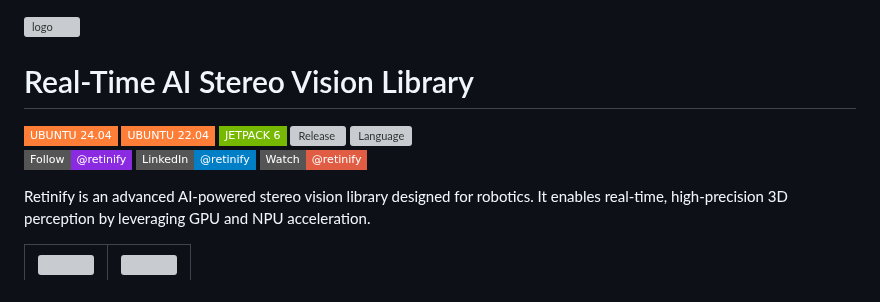
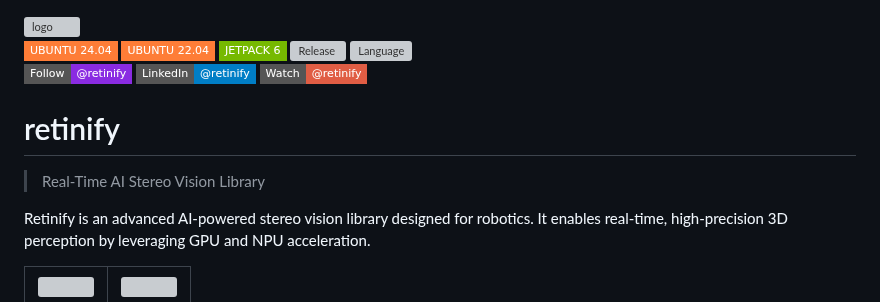
Before and after one commit to retinify/retinify, a Markdown page: README.md, the part around one of its changes. GitHub-like rendering; badges without logos; grey boxes are pictures that could not be loaded.

Commit message:
fix: Correct header formatting in README.md

```diff
--- a/README.md
+++ b/README.md
@@ -5,8 +5,6 @@
     style="width:100%; display:block;"
   />
 </a>
-
-# Real-Time AI Stereo Vision Library
 
 [![UBUNTU 24.04](https://img.shields.io/badge/-UBUNTU%2024%2E04-orange?style=flat-square&logo=ubuntu&logoColor=white)](https://releases.ubuntu.com/noble/)
 [![UBUNTU 22.04](https://img.shields.io/badge/-UBUNTU%2022%2E04-orange?style=flat-square&logo=ubuntu&logoColor=white)](https://releases.ubuntu.com/jammy/)
@@ -16,6 +14,9 @@
 [![X](https://img.shields.io/badge/Follow-@retinify-blueviolet?style=flat-square&logo=x)](https://x.com/retinify)
 [![LinkedIn](https://img.shields.io/badge/LinkedIn-@retinify-blue?style=flat-square&logo=linkedin)](https://www.linkedin.com/company/retinify)
 [![YouTube](https://img.shields.io/badge/Watch-%40retinify-red?style=flat-square&logo=youtube)](https://www.youtube.com/@retinify_ai)
+
+# retinify
+>Real-Time AI Stereo Vision Library
 
 Retinify is an advanced AI-powered stereo vision library designed for robotics. It enables real-time, high-precision 3D perception by leveraging GPU and NPU acceleration.
 
```
Also changed, not shown: other parts of README.md (+1 -1 lines).
